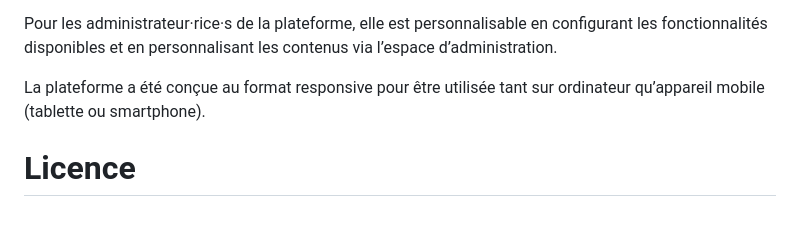
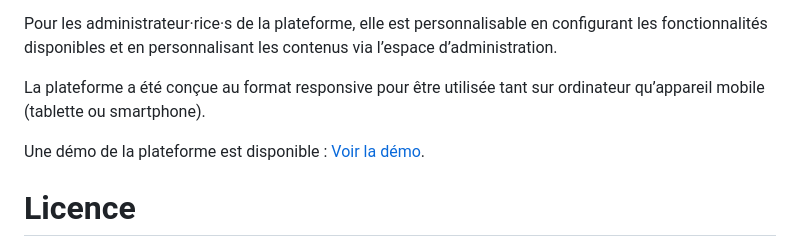
Before and after one commit to Apes-HDF/EBS, a Markdown page: README.md, the part around the change. Drawn GitHub-style; blank space fills up the shorter version.

Commit message:
Update README.md
Add online demo link

```diff
--- a/README.md
+++ b/README.md
@@ -11,6 +11,7 @@ Pour les administrateur·rice·s de la plateforme, elle est personnalisable en c
 
 La plateforme a été conçue au format responsive pour être utilisée tant sur ordinateur qu’appareil mobile (tablette ou smartphone).
 
+Une démo de la plateforme est disponible : [Voir la démo](https://ebs.apes-hdf.org/fr).
 
 
 # Licence
```
